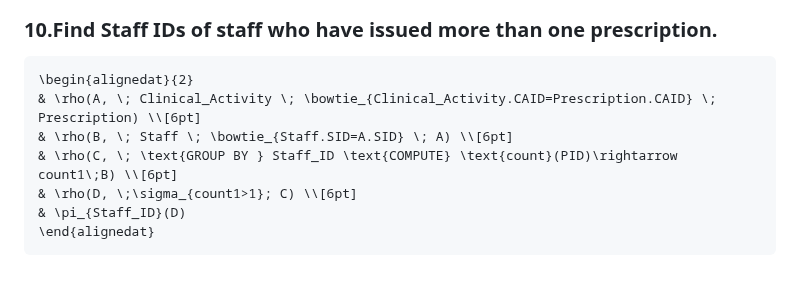
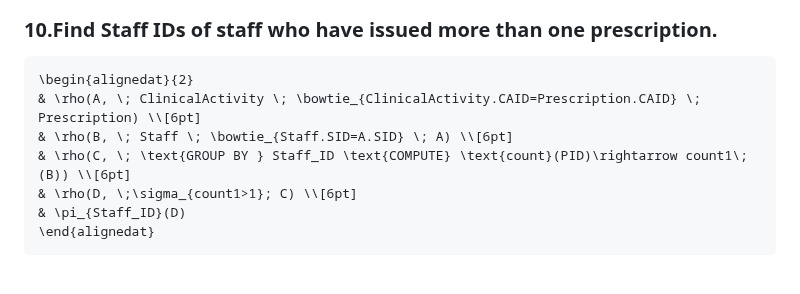
Before and after one commit to Youssefbenhammouda/DBMS-IndexFive, a Markdown page: Logical Design/Relational Algebra/relation algebra.md, the part around the change. Drawn GitHub-style.

Commit message:
Fix formatting in relational algebra example

````diff
--- a/Logical Design/Relational Algebra/relation algebra.md
+++ b/Logical Design/Relational Algebra/relation algebra.md
@@ -89,9 +89,9 @@ $$
 ### 10.Find Staff IDs of staff who have issued more than one prescription.
 ```math
 \begin{alignedat}{2}
-& \rho(A, \; Clinical_Activity \; \bowtie_{Clinical_Activity.CAID=Prescription.CAID} \; Prescription) \\[6pt]
+& \rho(A, \; ClinicalActivity \; \bowtie_{ClinicalActivity.CAID=Prescription.CAID} \; Prescription) \\[6pt]
 & \rho(B, \; Staff \; \bowtie_{Staff.SID=A.SID} \; A) \\[6pt]
-& \rho(C, \; \text{GROUP BY } Staff_ID \text{COMPUTE} \text{count}(PID)\rightarrow count1\;B) \\[6pt]
+& \rho(C, \; \text{GROUP BY } Staff_ID \text{COMPUTE} \text{count}(PID)\rightarrow count1\;(B)) \\[6pt]
 & \rho(D, \;\sigma_{count1>1}; C) \\[6pt]
 & \pi_{Staff_ID}(D)
 \end{alignedat}
````
